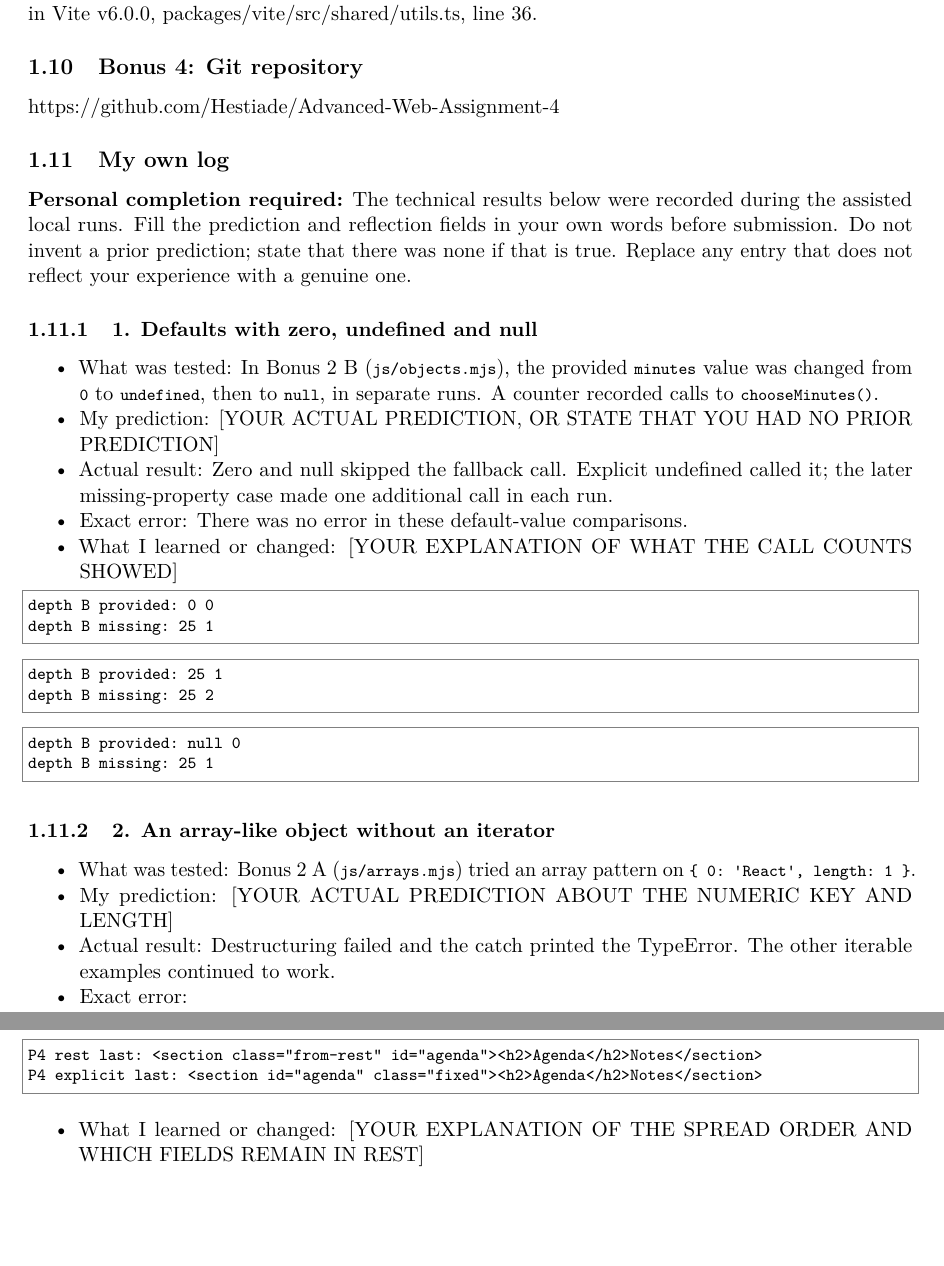
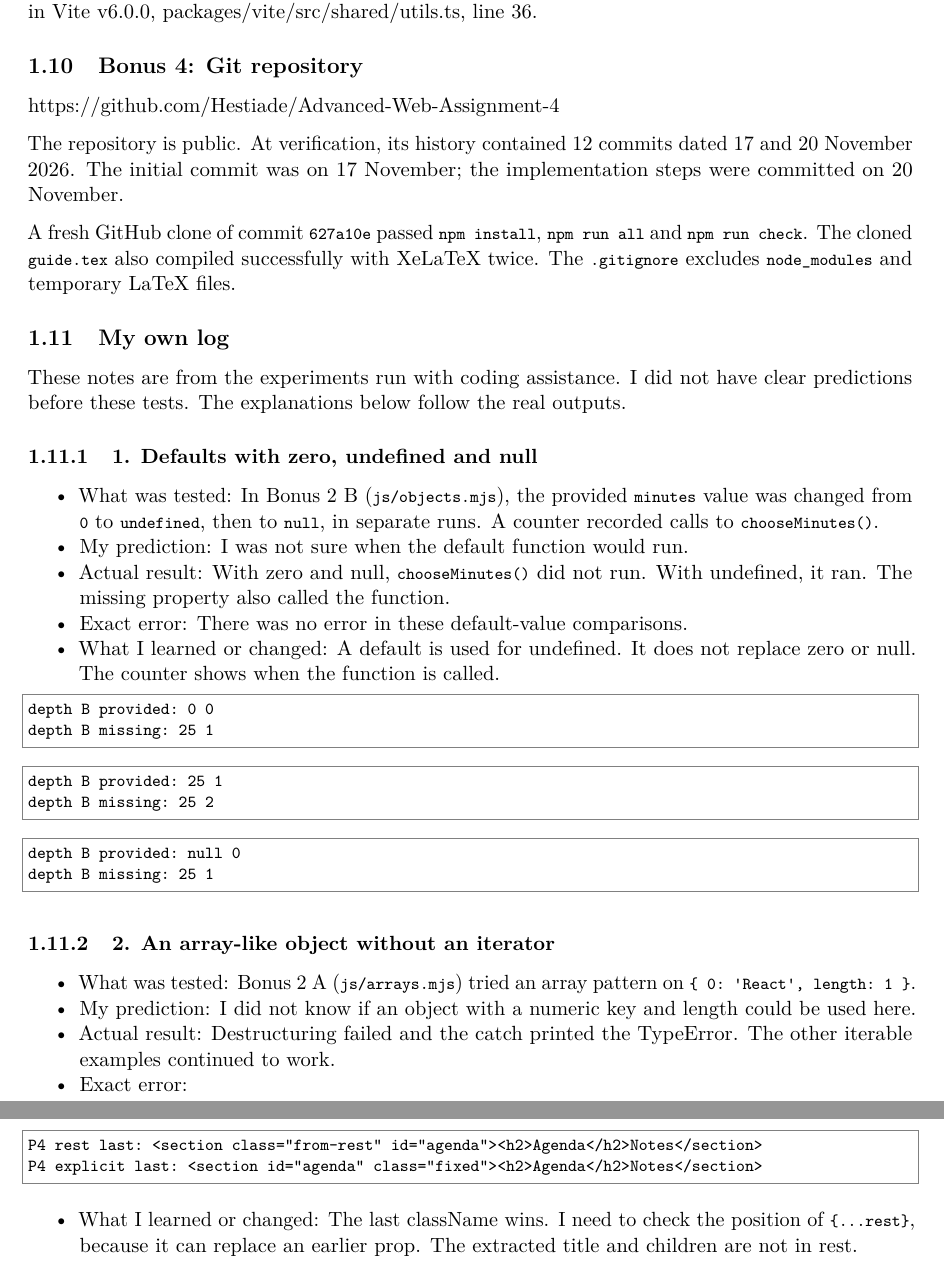
Before and after one commit to Hestiade/Advanced-Web-Assignment-4, a LaTeX document (guide.tex): two parts of pages 28 and 30 of 30, joined at a grey line, cut so that both start at the same text, the shorter picture padded with empty space. Compiled offline with pdfLaTeX.

Commit message:
Finalize personal log and verify submission

```diff
--- a/guide.tex
+++ b/guide.tex
@@ -2031,13 +2027,23 @@ v6.0.0, packages/vite/src/shared/utils.ts, line 36}.
 
 https://github.com/Hestiade/Advanced-Web-Assignment-4
 
+The repository is public. At verification, its history contained 12
+commits dated 17 and 20 November 2026. The initial commit was on 17
+November; the implementation steps were committed on 20 November.
+
+A fresh GitHub clone of commit \passthrough{\lstinline!627a10e!} passed
+\passthrough{\lstinline!npm install!},
+\passthrough{\lstinline!npm run all!} and
+\passthrough{\lstinline!npm run check!}. The cloned
+\passthrough{\lstinline!guide.tex!} also compiled successfully with
+XeLaTeX twice. The \passthrough{\lstinline!.gitignore!} excludes
+\passthrough{\lstinline!node\_modules!} and temporary LaTeX files.
+
 \subsection{My own log}\label{my-own-log}
 
-\textbf{Personal completion required:} The technical results below were
-recorded during the assisted local runs. Fill the prediction and
-reflection fields in your own words before submission. Do not invent a
-prior prediction; state that there was none if that is true. Replace any
-entry that does not reflect your experience with a genuine one.
+These notes are from the experiments run with coding assistance. I did
+not have clear predictions before these tests. The explanations below
+follow the real outputs.
 
 \subsubsection{1. Defaults with zero, undefined and
 null}\label{defaults-with-zero-undefined-and-null}
@@ -2052,17 +2058,17 @@ null}\label{defaults-with-zero-undefined-and-null}
   then to \passthrough{\lstinline!null!}, in separate runs. A counter
   recorded calls to \passthrough{\lstinline!chooseMinutes()!}.
 \item
-  My prediction: {[}YOUR ACTUAL PREDICTION, OR STATE THAT YOU HAD NO
-  PRIOR PREDICTION{]}
-\item
-  Actual result: Zero and null skipped the fallback call. Explicit
-  undefined called it; the later missing-property case made one
-  additional call in each run.
+  My prediction: I was not sure when the default function would run.
+\item
+  Actual result: With zero and null,
+  \passthrough{\lstinline!chooseMinutes()!} did not run. With undefined,
+  it ran. The missing property also called the function.
 \item
   Exact error: There was no error in these default-value comparisons.
 \item
-  What I learned or changed: {[}YOUR EXPLANATION OF WHAT THE CALL COUNTS
-  SHOWED{]}
+  What I learned or changed: A default is used for undefined. It does
+  not replace zero or null. The counter shows when the function is
+  called.
 \end{itemize}
 
 \begin{lstlisting}
@@ -2090,8 +2096,8 @@ iterator}\label{an-array-like-object-without-an-iterator}
   tried an array pattern on
   \passthrough{\lstinline!\{ 0: 'React', length: 1 \}!}.
 \item
-  My prediction: {[}YOUR ACTUAL PREDICTION ABOUT THE NUMERIC KEY AND
-  LENGTH{]}
+  My prediction: I did not know if an object with a numeric key and
+  length could be used here.
 \item
   Actual result: Destructuring failed and the catch printed the
   TypeError. The other iterable examples continued to work.
@@ -2216,8 +2225,10 @@ P4 explicit last: <section id="agenda" class="fixed"><h2>Agenda</h2>Notes</secti
 \begin{itemize}
 \tightlist
 \item
-  What I learned or changed: {[}YOUR EXPLANATION OF THE SPREAD ORDER AND
-  WHICH FIELDS REMAIN IN REST{]}
+  What I learned or changed: The last className wins. I need to check
+  the position of \passthrough{\lstinline!\{...rest\}!}, because it can
+  replace an earlier prop. The extracted title and children are not in
+  rest.
 \end{itemize}
 
 \end{document}
```
Also changed, not shown: guide-input.md (+18 -16 lines), README.md, guide.pdf, guide.tex (37 more changed lines), 1 other file.
